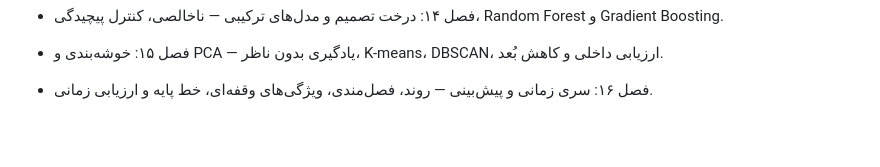
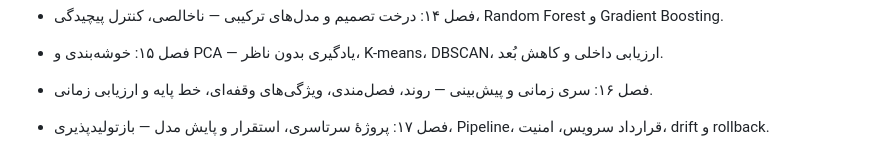
Before and after one commit to ebixs/math-data-science-academy, a Markdown page: CURRICULUM.md, the part around the change. Rendered like a GitHub page; blank space fills up the shorter version.

Commit message:
Add deployment and monitoring to curriculum

```diff
--- a/CURRICULUM.md
+++ b/CURRICULUM.md
@@ -175,3 +175,4 @@
 - فصل ۱۴: درخت تصمیم و مدل‌های ترکیبی — ناخالصی، کنترل پیچیدگی، Random Forest و Gradient Boosting.
 - فصل ۱۵: خوشه‌بندی و PCA — یادگیری بدون ناظر، K-means، DBSCAN، ارزیابی داخلی و کاهش بُعد.
 - فصل ۱۶: سری زمانی و پیش‌بینی — روند، فصل‌مندی، ویژگی‌های وقفه‌ای، خط پایه و ارزیابی زمانی.
+- فصل ۱۷: پروژهٔ سرتاسری، استقرار و پایش مدل — بازتولیدپذیری، Pipeline، قرارداد سرویس، امنیت، drift و rollback.
```
